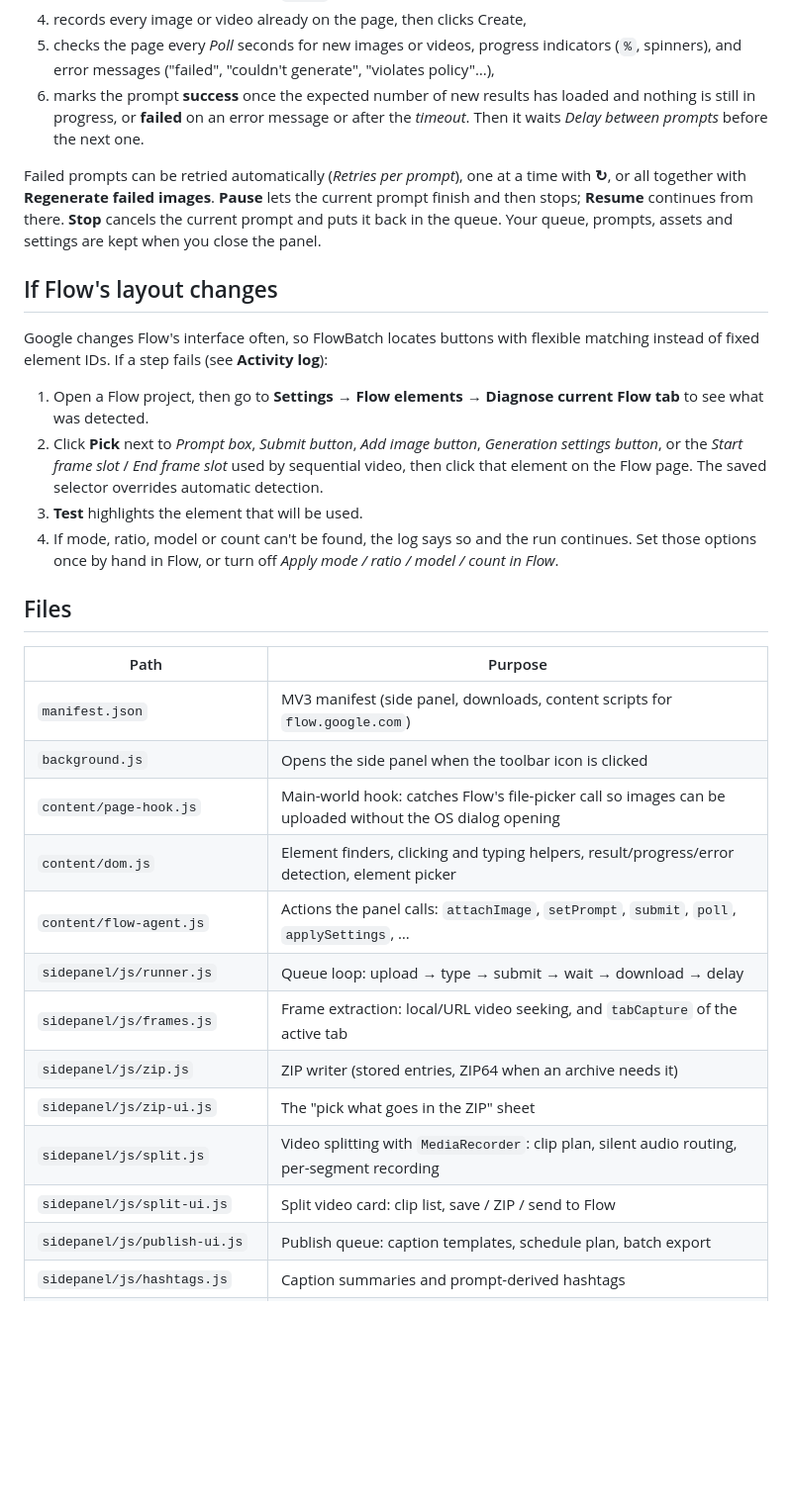
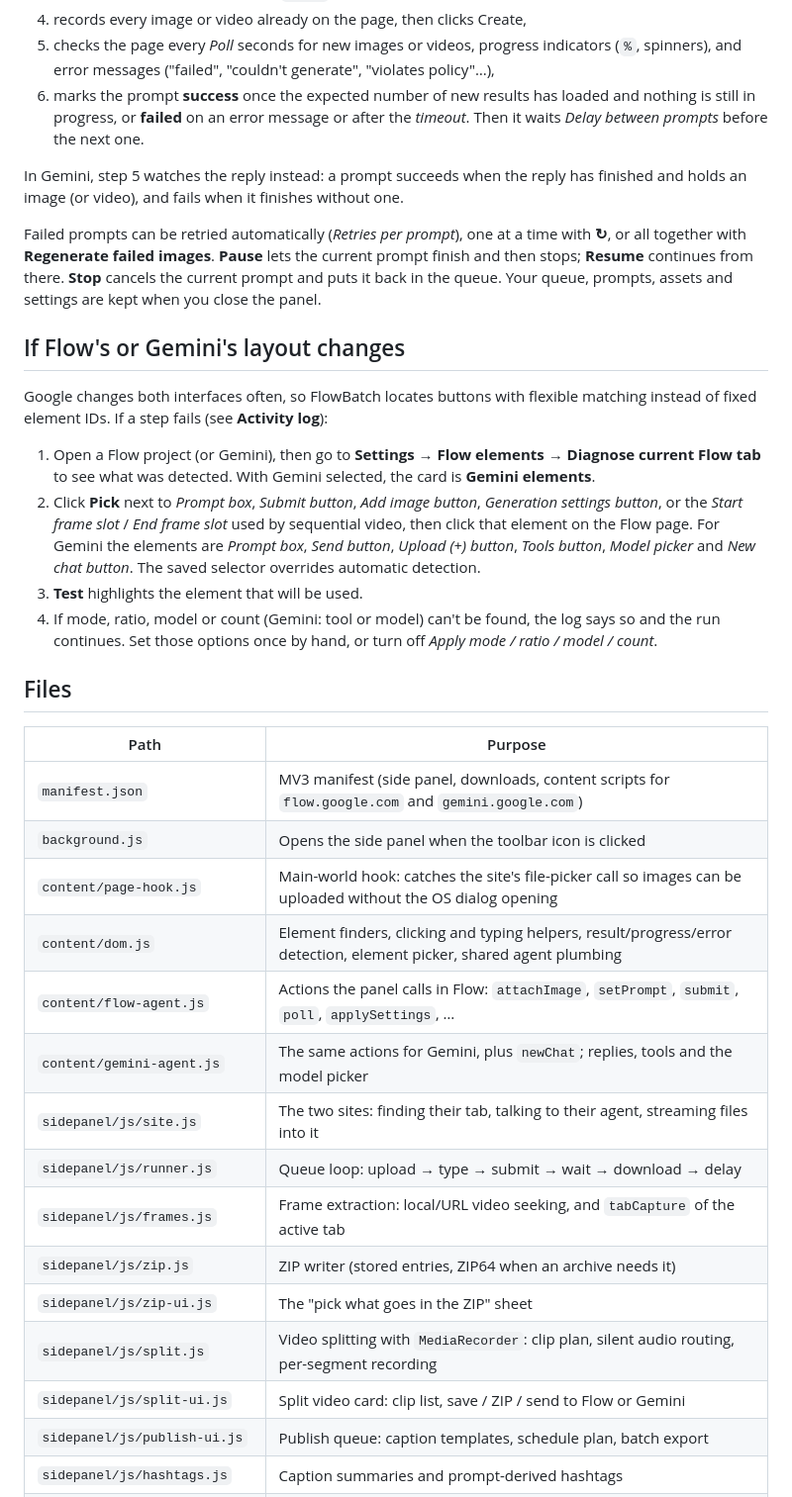
Before and after one commit to Manish-404/Flow_batch, a Markdown page: README.md, the part around the change printed below. Shown: that part at 99% size. Drawn GitHub-style; blank space fills up the shorter version.

```diff
--- a/README.md
+++ b/README.md
@@ -244,39 +290,46 @@ For each prompt, FlowBatch:
 6. marks the prompt **success** once the expected number of new results has loaded and nothing is still in progress,
    or **failed** on an error message or after the *timeout*. Then it waits *Delay between prompts* before the next one.
 
+In Gemini, step 5 watches the reply instead: a prompt succeeds when the reply has finished and holds an image
+(or video), and fails when it finishes without one.
+
 Failed prompts can be retried automatically (*Retries per prompt*), one at a time with **↻**, or all together with
 **Regenerate failed images**. **Pause** lets the current prompt finish and then stops; **Resume** continues from there.
 **Stop** cancels the current prompt and puts it back in the queue. Your queue, prompts, assets and settings are
 kept when you close the panel.
 
-## If Flow's layout changes
+## If Flow's or Gemini's layout changes
 
-Google changes Flow's interface often, so FlowBatch locates buttons with flexible matching instead of fixed element
+Google changes both interfaces often, so FlowBatch locates buttons with flexible matching instead of fixed element
 IDs. If a step fails (see **Activity log**):
 
-1. Open a Flow project, then go to **Settings → Flow elements → Diagnose current Flow tab** to see what was detected.
+1. Open a Flow project (or Gemini), then go to **Settings → Flow elements → Diagnose current Flow tab** to see what
+   was detected. With Gemini selected, the card is **Gemini elements**.
 2. Click **Pick** next to *Prompt box*, *Submit button*, *Add image button*, *Generation settings button*, or the
    *Start frame slot* / *End frame slot* used by sequential video, then click that element on the Flow page.
-   The saved selector overrides automatic detection.
+   For Gemini the elements are *Prompt box*, *Send button*, *Upload (+) button*, *Tools button*, *Model picker* and
+   *New chat button*. The saved selector overrides automatic detection.
 3. **Test** highlights the element that will be used.
-4. If mode, ratio, model or count can't be found, the log says so and the run continues. Set those options once by hand
-   in Flow, or turn off *Apply mode / ratio / model / count in Flow*.
+4. If mode, ratio, model or count (Gemini: tool or model) can't be found, the log says so and the run continues. Set
+   those options once by hand, or turn off *Apply mode / ratio / model / count*.
 
 ## Files
 
 | Path | Purpose |
 | --- | --- |
-| `manifest.json` | MV3 manifest (side panel, downloads, content scripts for `flow.google.com`) |
+| `manifest.json` | MV3 manifest (side panel, downloads, content scripts for `flow.google.com` and `gemini.google.com`) |
 | `background.js` | Opens the side panel when the toolbar icon is clicked |
-| `content/page-hook.js` | Main-world hook: catches Flow's file-picker call so images can be uploaded without the OS dialog opening |
-| `content/dom.js` | Element finders, clicking and typing helpers, result/progress/error detection, element picker |
-| `content/flow-agent.js` | Actions the panel calls: `attachImage`, `setPrompt`, `submit`, `poll`, `applySettings`, … |
+| `content/page-hook.js` | Main-world hook: catches the site's file-picker call so images can be uploaded without the OS dialog opening |
+| `content/dom.js` | Element finders, clicking and typing helpers, result/progress/error detection, element picker, shared agent plumbing |
+| `content/flow-agent.js` | Actions the panel calls in Flow: `attachImage`, `setPrompt`, `submit`, `poll`, `applySettings`, … |
+| `content/gemini-agent.js` | The same actions for Gemini, plus `newChat`; replies, tools and the model picker |
+| `sidepanel/js/site.js` | The two sites: finding their tab, talking to their agent, streaming files into it |
 | `sidepanel/js/runner.js` | Queue loop: upload → type → submit → wait → download → delay |
 | `sidepanel/js/frames.js` | Frame extraction: local/URL video seeking, and `tabCapture` of the active tab |
 | `sidepanel/js/zip.js` | ZIP writer (stored entries, ZIP64 when an archive needs it) |
 | `sidepanel/js/zip-ui.js` | The "pick what goes in the ZIP" sheet |
 | `sidepanel/js/split.js` | Video splitting with `MediaRecorder`: clip plan, silent audio routing, per-segment recording |
-| `sidepanel/js/split-ui.js` | Split video card: clip list, save / ZIP / send to Flow |
+| `sidepanel/js/split-ui.js` | Split video card: clip list, save / ZIP / send to Flow or Gemini |
 | `sidepanel/js/publish-ui.js` | Publish queue: caption templates, schedule plan, batch export |
 | `sidepanel/js/hashtags.js` | Caption summaries and prompt-derived hashtags |
 | `sidepanel/js/results.js` | Shared access to the queue's generated results |
```
Also changed, not shown: other parts of README.md (+58 -12 lines), docs/screenshots/gemini-settings.png (added), docs/screenshots/gemini.png (added), docs/screenshots/panel.png, docs/screenshots/settings.png, 1 other file.
